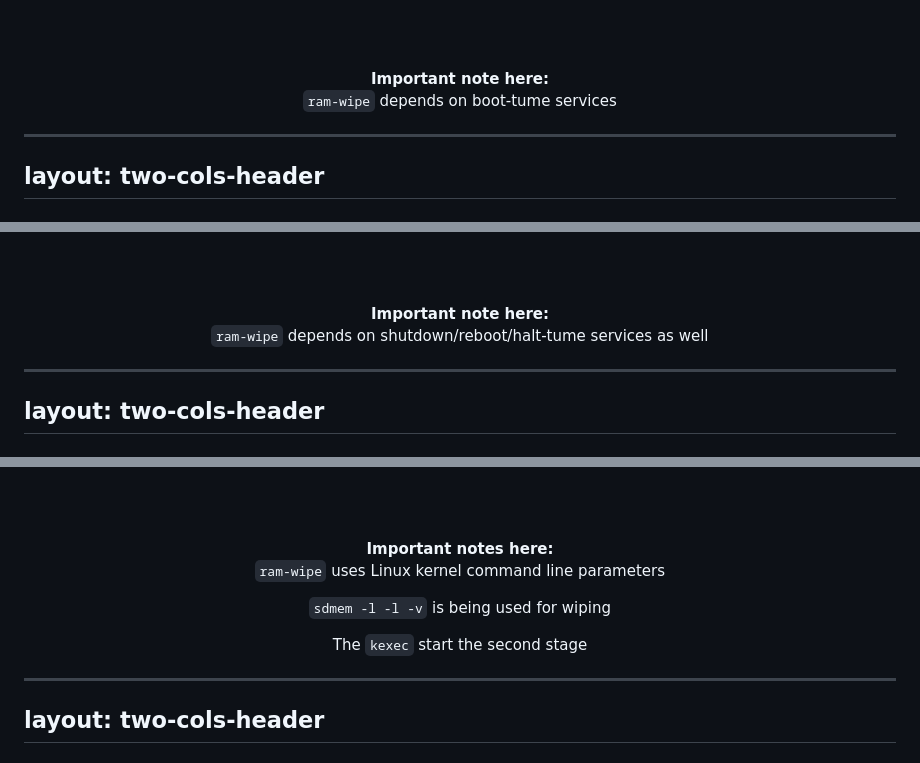
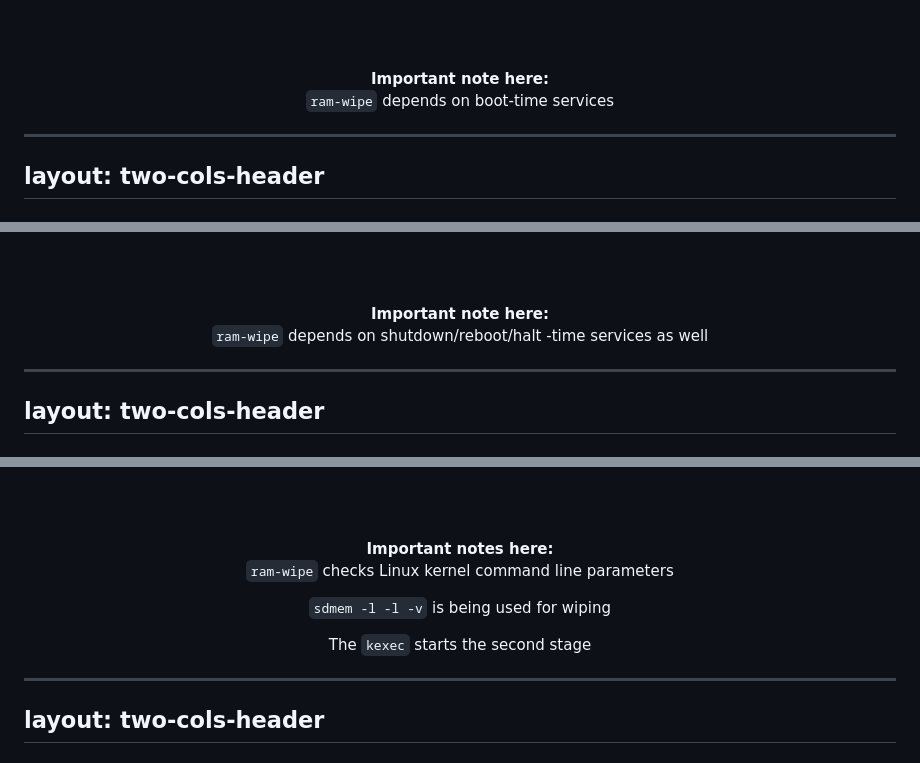
Before and after one commit to zarhus/presentations, a Markdown page: pages/ram-wipe.md, 3 parts joined by grey strips. Rendered like a GitHub page.

Commit message:
pages: ram-wipe.md: spell check
Signed-off-by: Daniil Klimuk <daniil.klimuk@3mdeb.com>

```diff
--- a/pages/ram-wipe.md
+++ b/pages/ram-wipe.md
@@ -117,7 +117,7 @@ layout: two-cols-header
 <b>Important note here:</b>
 <br>
 
-`ram-wipe` depends on boot-tume services
+`ram-wipe` depends on boot-time services
 
 </center>
 
@@ -143,7 +143,7 @@ layout: two-cols-header
 <b>Important note here:</b>
 <br>
 
-`ram-wipe` depends on shutdown/reboot/halt-tume services as well
+`ram-wipe` depends on shutdown/reboot/halt -time services as well
 
 </center>
 
@@ -168,11 +168,11 @@ layout: two-cols-header
 <b>Important notes here:</b>
 <br>
 
-`ram-wipe` uses Linux kernel command line parameters
+`ram-wipe` checks Linux kernel command line parameters
 
 `sdmem -l -l -v` is being used for wiping
 
-The `kexec` start the second stage
+The `kexec` starts the second stage
 
 </center>
 
```
Also changed, not shown: other parts of pages/ram-wipe.md (+1 -1 lines).
